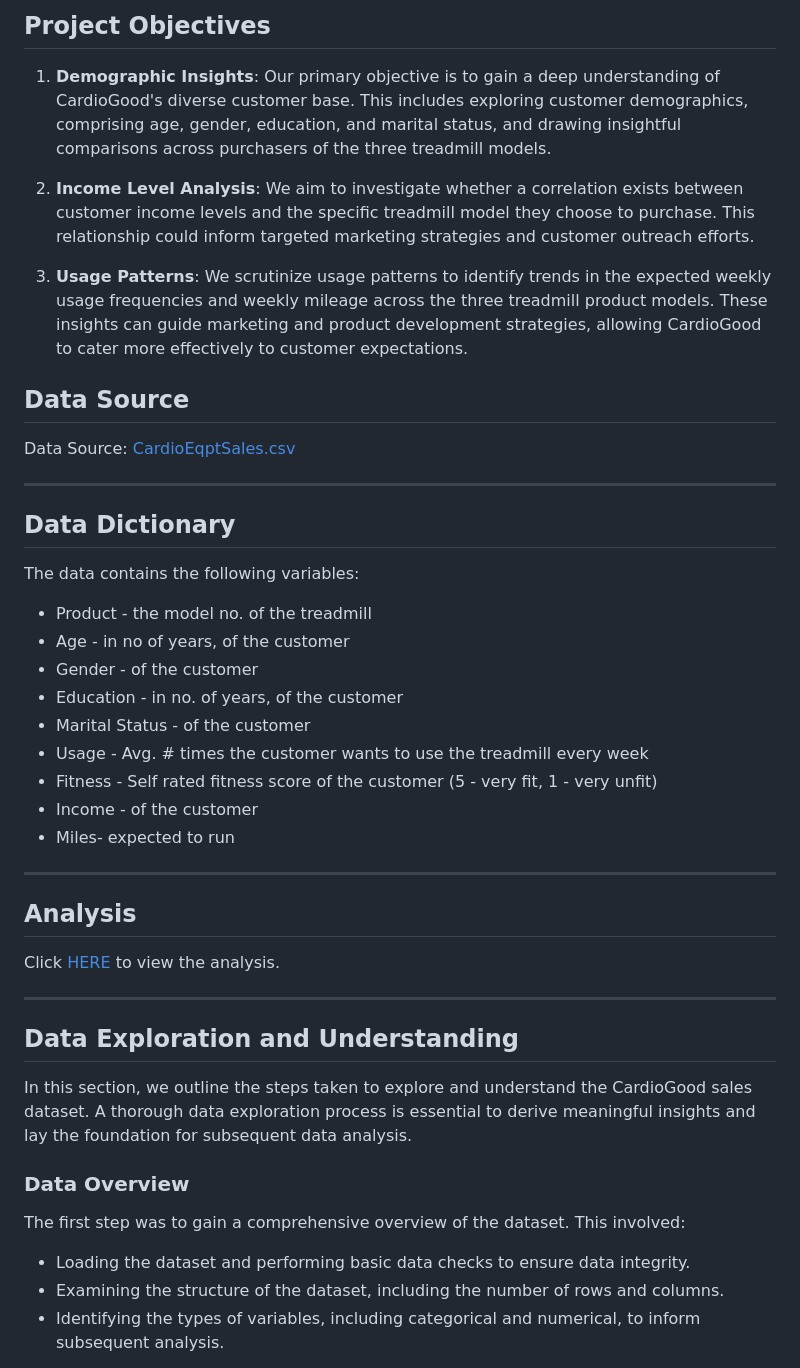
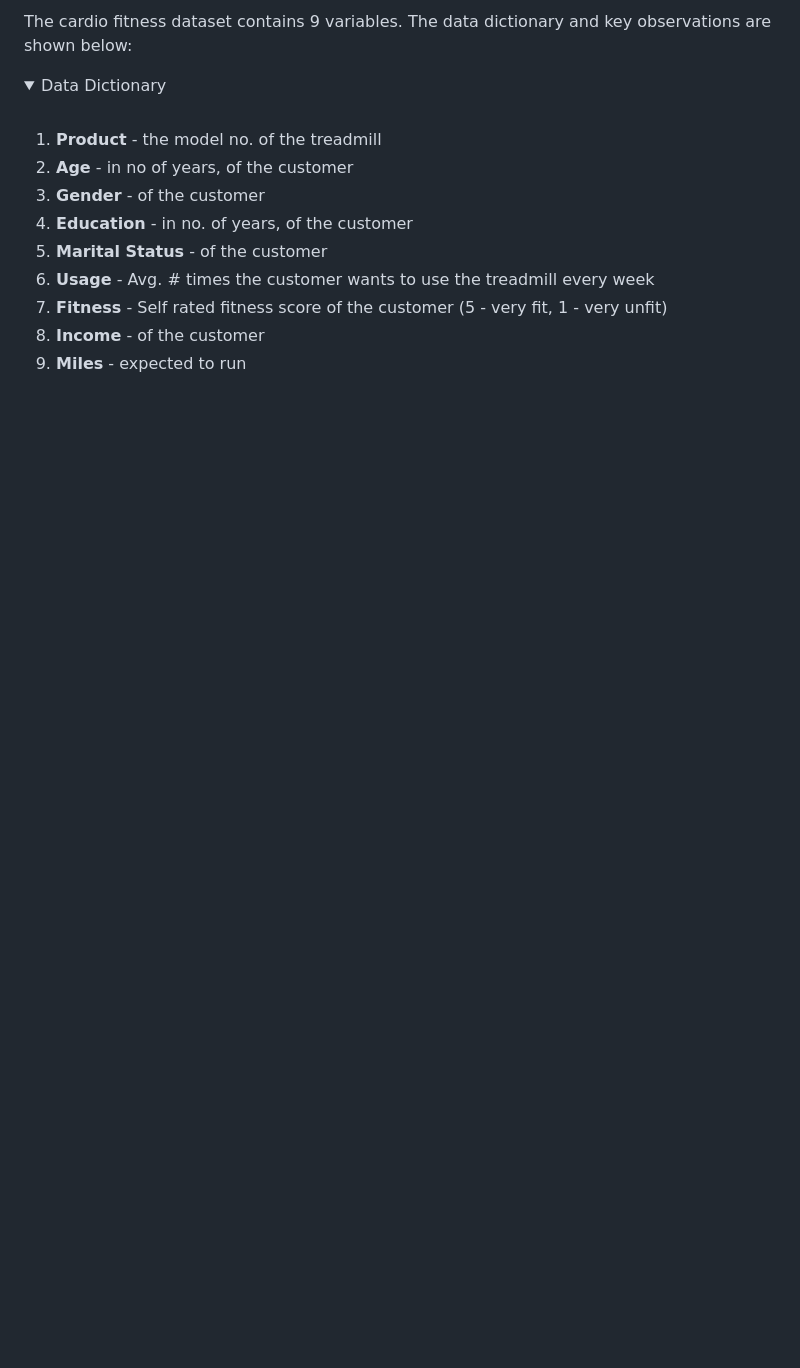
Before and after one commit to seandhan/Cardio-Equipment-Sales, a Markdown page: README.md, the part around the change printed below. Drawn GitHub-style; folded sections open; blank space fills up the shorter version.

```diff
--- a/README.md
+++ b/README.md
@@ -43,46 +39,20 @@ CardioGood, a renowned treadmill manufacturer, offers a diversified range of tre
 
-## Project Objectives
+The cardio fitness dataset contains 9 variables. The data dictionary and key observations are shown below:
 
-1. **Demographic Insights**: Our primary objective is to gain a deep understanding of CardioGood's diverse customer base. This includes exploring customer demographics, comprising age, gender, education, and marital status, and drawing insightful comparisons across purchasers of the three treadmill models.
+<details>
+<summary>Data Dictionary</summary>
+<br>
 
-2. **Income Level Analysis**: We aim to investigate whether a correlation exists between customer income levels and the specific treadmill model they choose to purchase. This relationship could inform targeted marketing strategies and customer outreach efforts.
+1. **Product** - the model no. of the treadmill
+2. **Age** - in no of years, of the customer
+3. **Gender** - of the customer
+4. **Education** - in no. of years, of the customer
+5. **Marital Status** - of the customer
+6. **Usage** - Avg. # times the customer wants to use the treadmill every week
+7. **Fitness** - Self rated fitness score of the customer (5 - very fit, 1 - very unfit)
+8. **Income** - of the customer
+9. **Miles** - expected to run
 
-3. **Usage Patterns**: We scrutinize usage patterns to identify trends in the expected weekly usage frequencies and weekly mileage across the three treadmill product models. These insights can guide marketing and product development strategies, allowing CardioGood to cater more effectively to customer expectations.
+</details>
 
 
-## Data Source
-
-Data Source: [CardioEqptSales.csv](https://github.com/seandhan/Cardio-Equipment-Sales/blob/main/CardioEqptSales.csv)
-
-----
-
-## Data Dictionary
-
-The data contains the following variables:
-* Product - the model no. of the treadmill
-* Age - in no of years, of the customer
-* Gender - of the customer
-* Education - in no. of years, of the customer
-* Marital Status - of the customer
-* Usage - Avg. # times the customer wants to use the treadmill every week
-* Fitness - Self rated fitness score of the customer (5 - very fit, 1 - very unfit)
-* Income - of the customer
-* Miles- expected to run
-----
-## Analysis
-Click [HERE](https://github.com/seandhan/CardioEquipmentSales/blob/main/CardioEquipmentSalesEDA.ipynb) to view the analysis.
-
-----
-## Data Exploration and Understanding
-
-In this section, we outline the steps taken to explore and understand the CardioGood sales dataset. A thorough data exploration process is essential to derive meaningful insights and lay the foundation for subsequent data analysis.
-
-
-### Data Overview
-
-The first step was to gain a comprehensive overview of the dataset. This involved:
-
-- Loading the dataset and performing basic data checks to ensure data integrity.
-- Examining the structure of the dataset, including the number of rows and columns.
-- Identifying the types of variables, including categorical and numerical, to inform subsequent analysis.
-
```
Also changed, not shown: other parts of README.md (+113 -86 lines).
